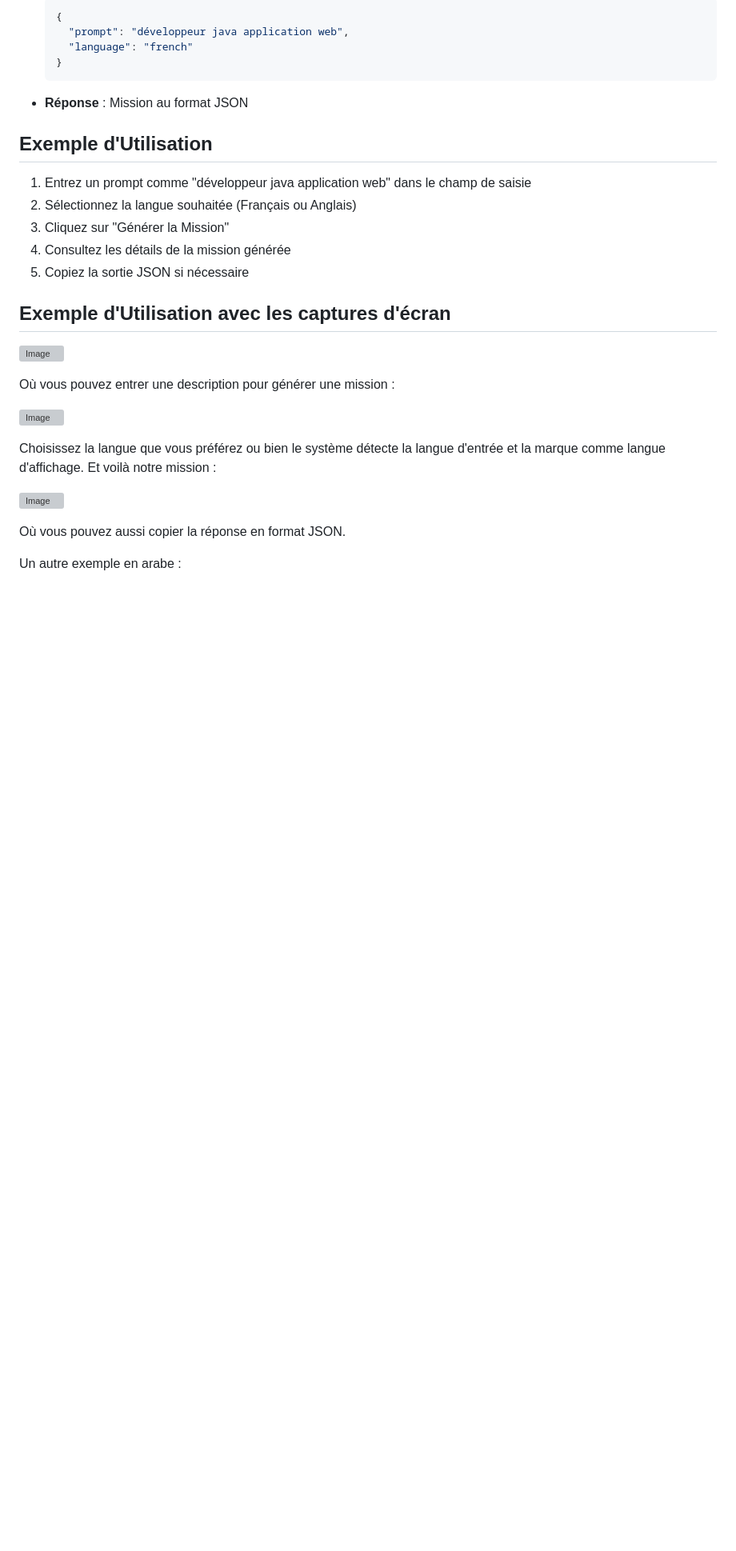
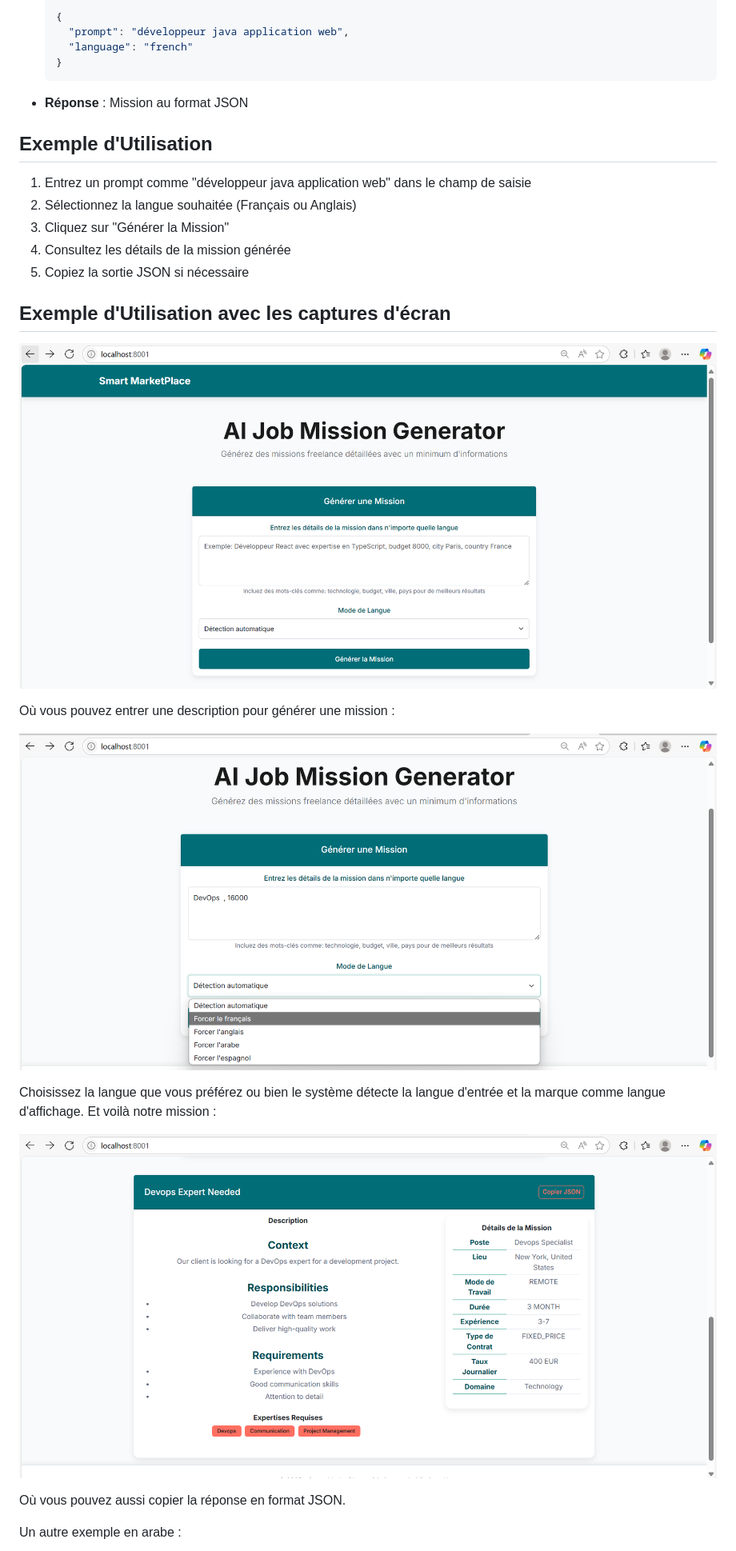
Before and after one commit to sihamErmk/Smart-MarketPlace, a Markdown page: README.md, the part around the change printed below. Shown: that part at 80% size. GitHub-like rendering; blank space fills up the shorter version; grey boxes are pictures that could not be loaded.

Commit message:
last commit

```diff
--- a/README.md
+++ b/README.md
@@ -102,18 +102,18 @@ Smart MarketPlace utilise le modèle Qwen2.5 via l'API OpenRouter pour générer
 
 ## Exemple d'Utilisation avec les captures d'écran
 
-![Image](Images\mission1.png)
+![Image](Images/mission1.png)
 
 Où vous pouvez entrer une description pour générer une mission :
 
 
-![Image](Images\MISSION2.png)
+![Image](Images/MISSION2.png)
 
 Choisissez la langue que vous préférez ou bien le système détecte la langue d'entrée et la marque comme langue d'affichage.
 Et voilà notre mission :
 
 
-![Image](Images\MISSION3.png)
+![Image](Images/MISSION3.png)
 
 Où vous pouvez aussi copier la réponse en format JSON.
 
```
Also changed, not shown: other parts of README.md (+2 -2 lines).
